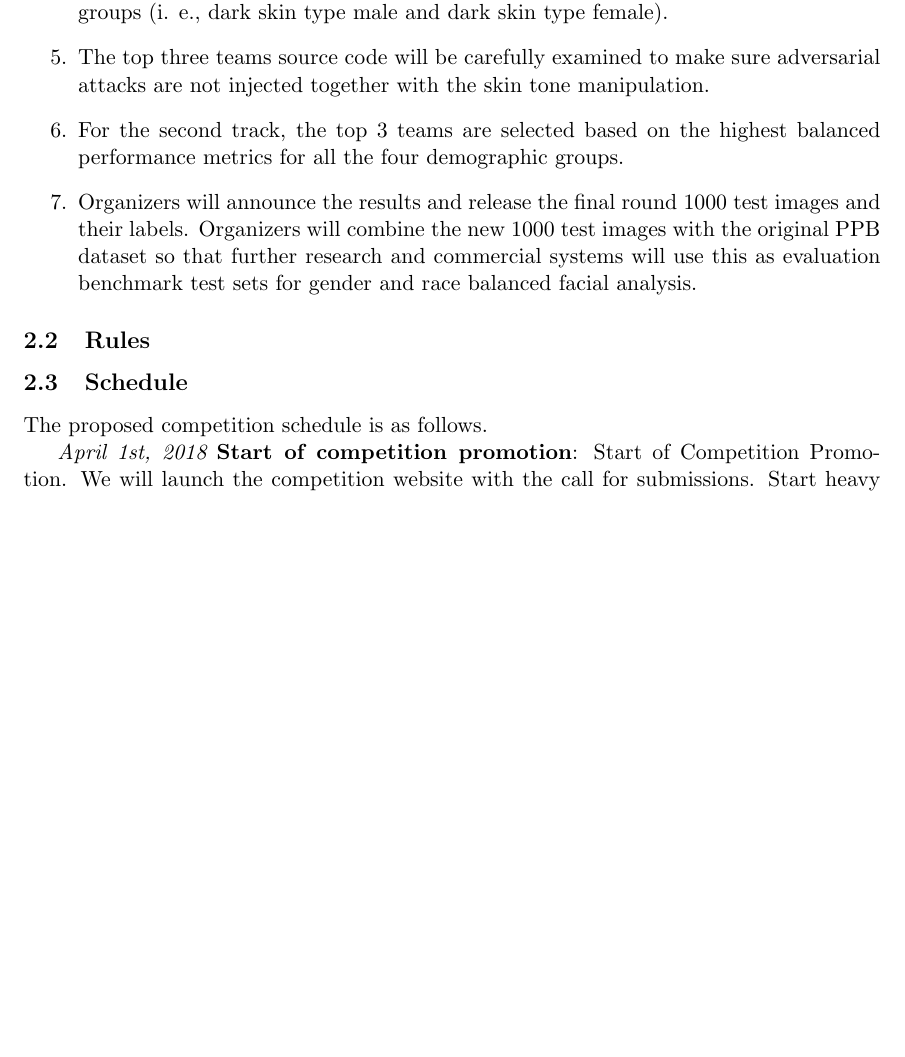
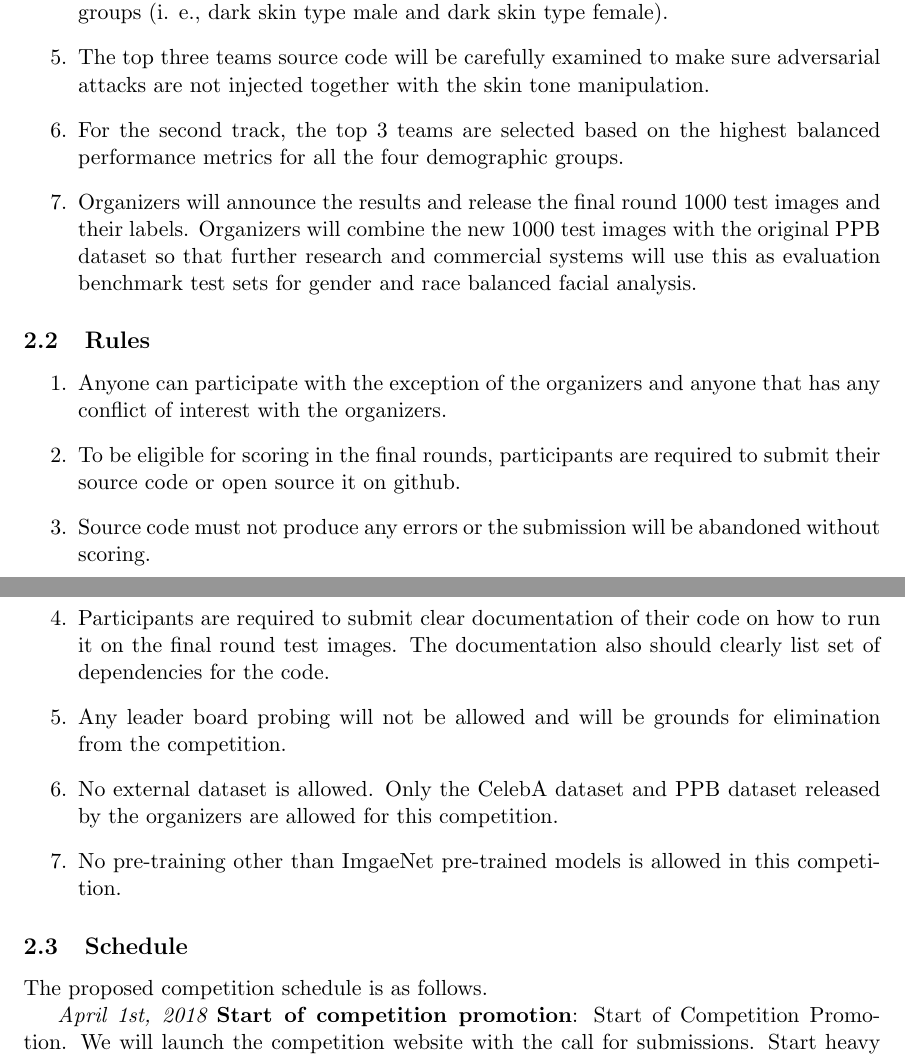
Before and after one commit to deepnn/nips2018_bias, a LaTeX document (bias.tex): part of page 8 of 11 before the commit and two parts of pages 8 and 9 of 11 after it, the two joined at a grey line, cut so that both start at the same text, the shorter picture padded with empty space. Compiled offline with pdfLaTeX.

Commit message:
added Rules section

```diff
--- a/bias.tex
+++ b/bias.tex
@@ -192,6 +192,15 @@ In this final round, the protocol for each track is as follows.
 
 %Provide a list of special rules.
 %For qualitative evaluations (e.g. demonstration competitions), select a committee and prepare guidelines for the committee.
+\begin{enumerate}
+    \item Anyone can participate with the exception of the organizers and anyone that has any conflict of interest with the organizers.
+    \item To be eligible for scoring in the final rounds, participants are required to submit their source code or open source it on github.
+    \item Source code must not produce any errors or the submission will be abandoned without scoring.
+    \item Participants are required to submit clear documentation of their code on how to run it on the final round test images. The documentation also should clearly list set of dependencies for the code.
+    \item Any leader board probing will not be allowed and will be grounds for elimination from the competition.
+    \item No external dataset is allowed. Only the CelebA dataset and PPB dataset released by the organizers are allowed for this competition.
+    \item No pre-training other than ImgaeNet pre-trained models is allowed in this competition.
+\end{enumerate}
 
 \subsection{Schedule}
 
```
